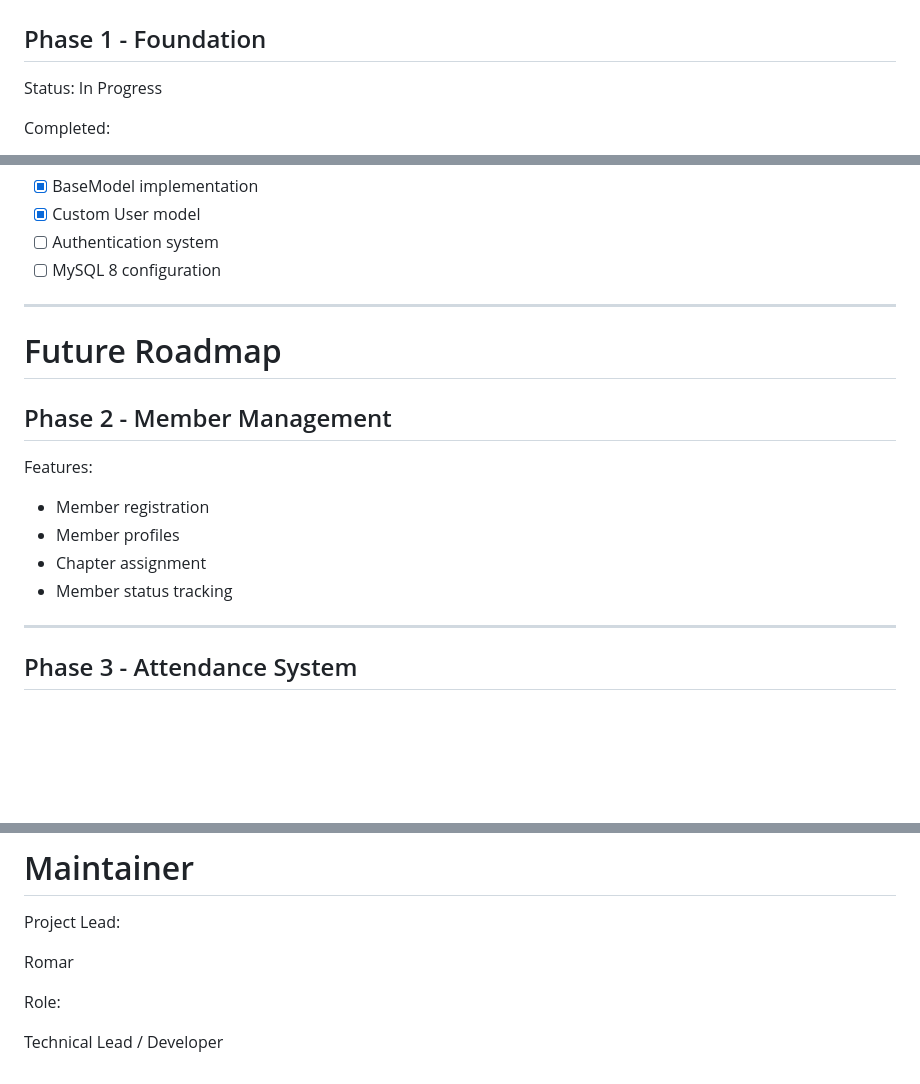
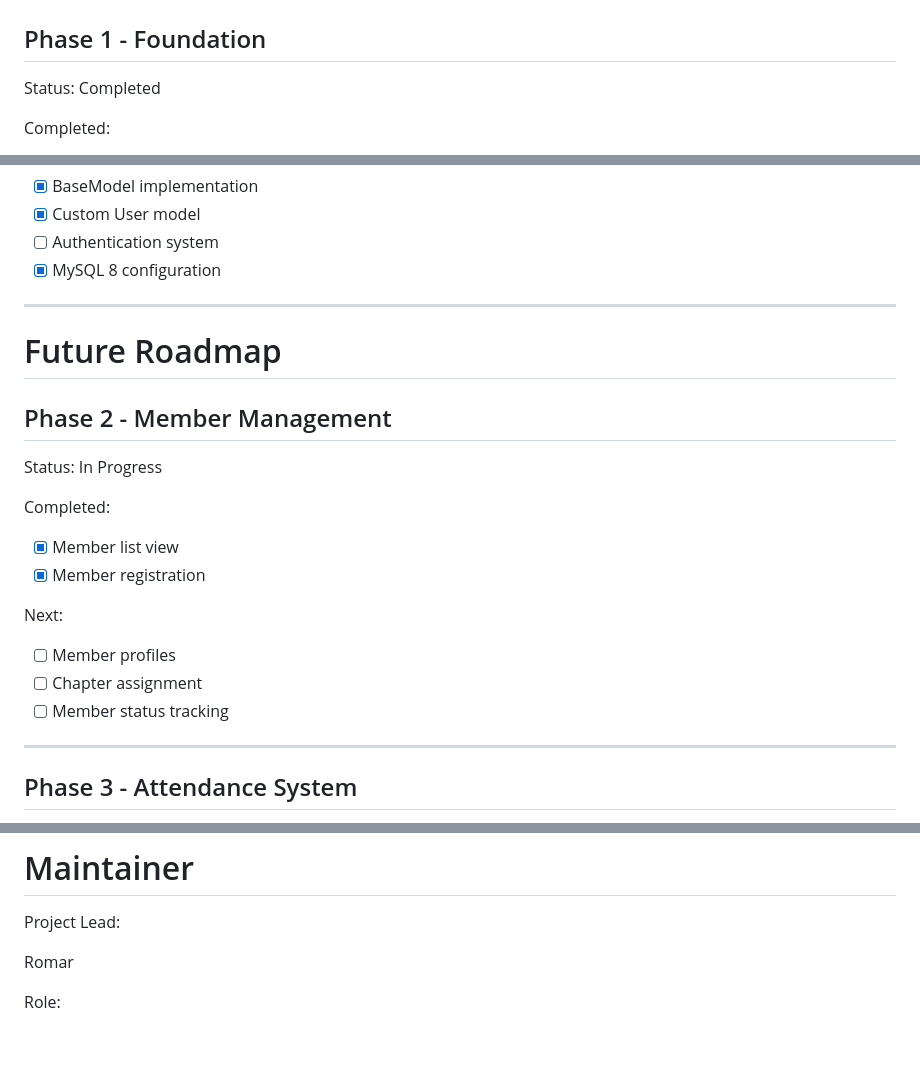
Before and after one commit to romarsares/asdc_attendance, a Markdown page: README.md, 3 parts joined by grey strips. GitHub-like rendering; blank space fills up the shorter version.

Commit message:
update project status and phase details in README.md

```diff
--- a/README.md
+++ b/README.md
@@ -172,7 +172,7 @@ attendance/
 
 ## Phase 1 - Foundation
 
-Status: In Progress
+Status: Completed
 
 Completed:
 
@@ -187,7 +187,7 @@ Next:
 * [x] BaseModel implementation
 * [x] Custom User model
 * [ ] Authentication system
-* [ ] MySQL 8 configuration
+* [x] MySQL 8 configuration
 
 ---
 
@@ -195,12 +195,18 @@ Next:
 
 ## Phase 2 - Member Management
 
-Features:
+Status: In Progress
 
-* Member registration
-* Member profiles
-* Chapter assignment
-* Member status tracking
+Completed:
+
+* [x] Member list view
+* [x] Member registration
+
+Next:
+
+* [ ] Member profiles
+* [ ] Chapter assignment
+* [ ] Member status tracking
 
 ---
 
@@ -455,5 +461,3 @@ Project Lead:
 Romar
 
 Role:
-
-Technical Lead / Developer
```
